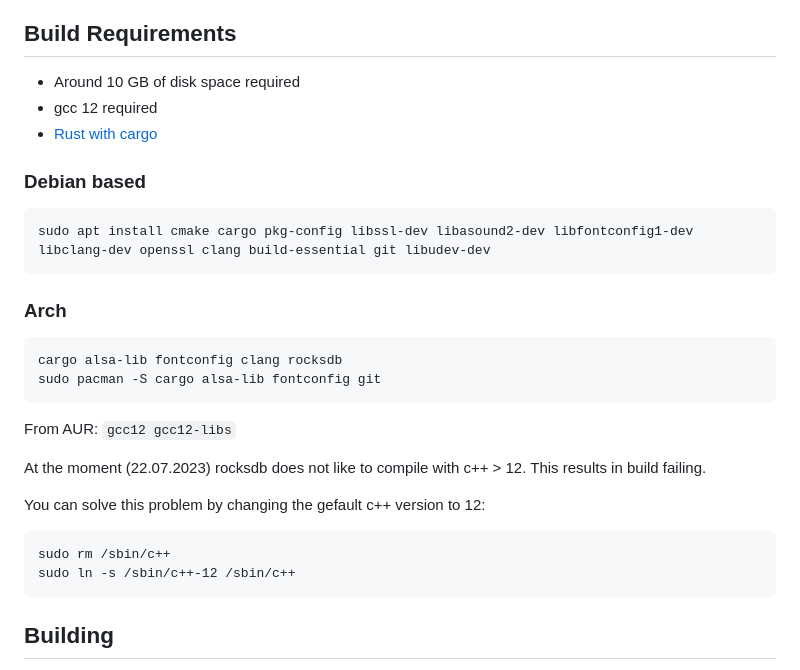
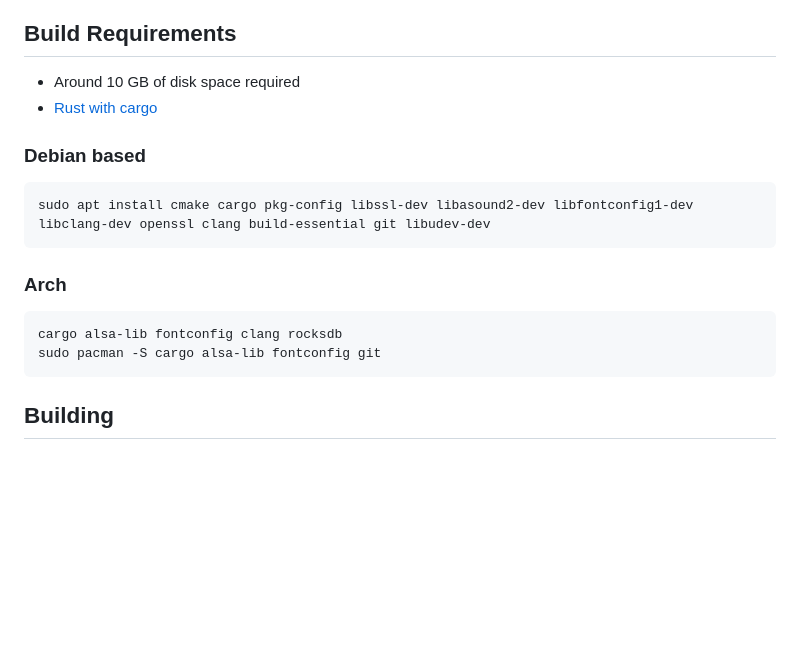
Before and after one commit to arne-fuchs/edcas-client, a Markdown page: README.md, the part around the change. GitHub-like rendering; blank space fills up the shorter version.

````diff
--- a/README.md
+++ b/README.md
@@ -72,7 +72,6 @@ makepkg -i
 ## Build Requirements
 
 * Around 10 GB of disk space required
-* gcc 12 required
 * <a href=https://www.rust-lang.org/tools/install >Rust with cargo</a>
 
 ### Debian based
@@ -85,16 +84,6 @@ sudo apt install cmake cargo pkg-config libssl-dev libasound2-dev libfontconfig1
 ```bash
 cargo alsa-lib fontconfig clang rocksdb
 sudo pacman -S cargo alsa-lib fontconfig git
-```
-From AUR: `gcc12 gcc12-libs`
-
-At the moment (22.07.2023) rocksdb does not like to compile with c++ > 12.
-This results in build failing.
-
-You can solve this problem by changing the gefault c++ version to 12:
-```
-sudo rm /sbin/c++
-sudo ln -s /sbin/c++-12 /sbin/c++
 ```
 ## Building
 
````
